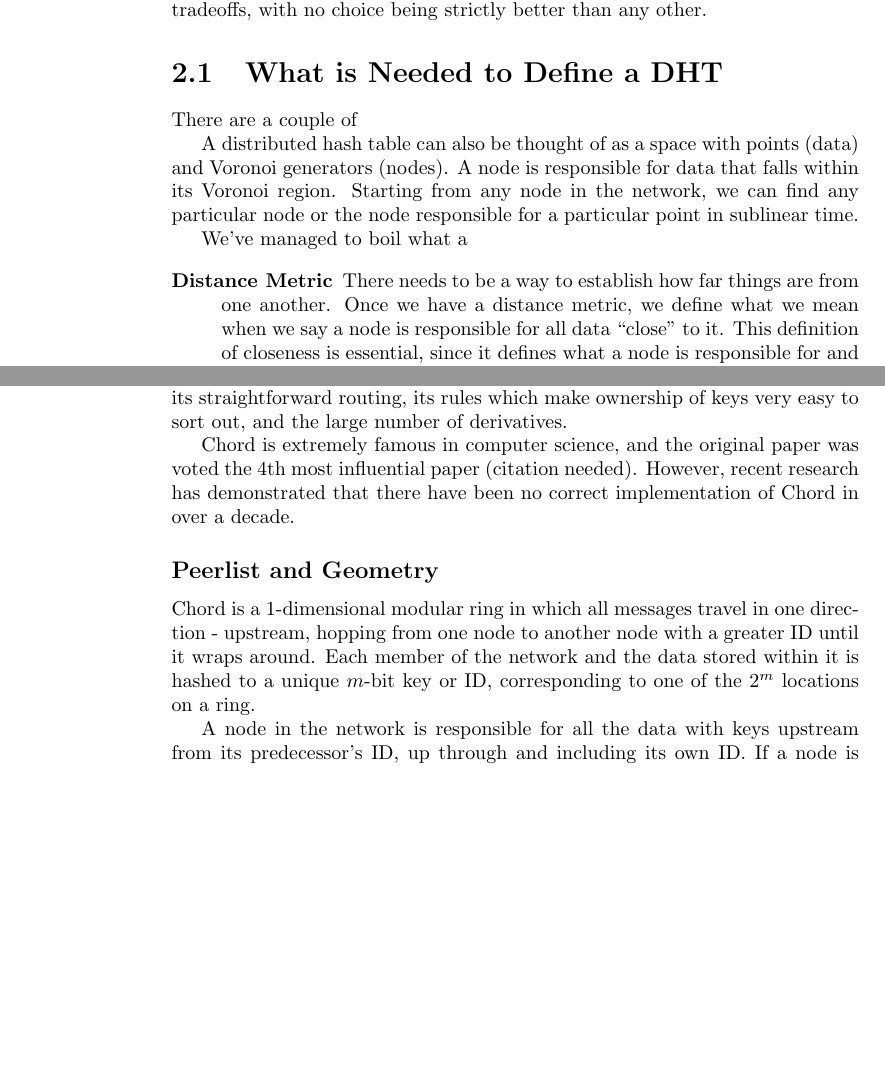
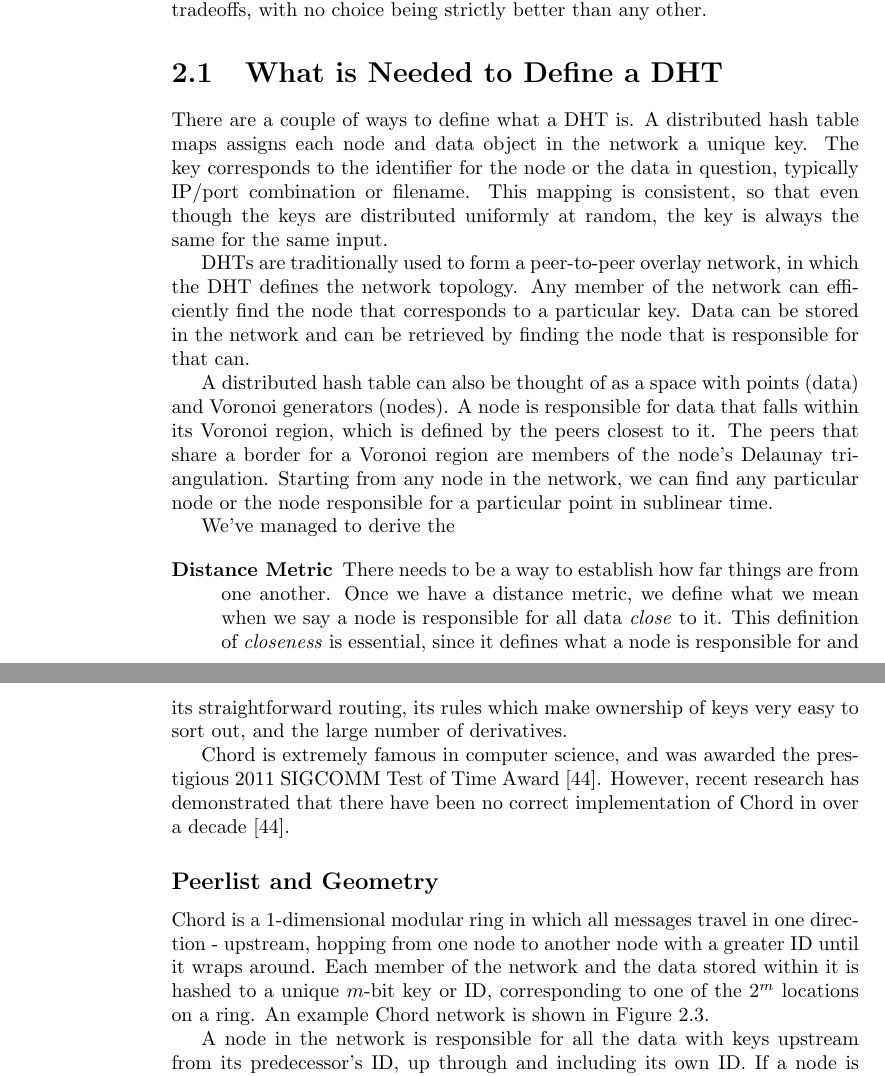
Before and after one commit to abrosen/notes, a LaTeX thesis (summaries/proposal.tex, which reads summaries/background.tex): two parts of pages 13 and 16 of 43 before the commit and two parts of pages 13 and 17 of 44 after it, joined at a grey line, cut so that both start at the same text, the shorter picture padded with empty space. Compiled offline with pdfLaTeX.

Commit message:
well I didn't commit this

```diff
--- a/summaries/background.tex
+++ b/summaries/background.tex
@@ -14,20 +14,28 @@
 
 
 \section{What is Needed to Define a DHT}
-There are a couple of
+There are a couple of ways to define what a DHT is.
+A distributed hash table maps assigns each node and data object in the network a unique key.
+The key corresponds to the identifier for the node or the data in question, typically IP/port combination or filename.
+This mapping is consistent, so that even though the keys are distributed uniformly at random, the key is always the same for the same input.
+
+DHTs are traditionally used to form a peer-to-peer overlay network, in which the DHT defines the network topology.
+Any member of the network can efficiently find the node that corresponds to a particular key.
+Data can be stored in the network and can be retrieved by finding the node that is responsible for that can.
 
 
 
 A distributed hash table can also be thought of as a space with points (data) and Voronoi generators (nodes).
-A node is responsible for data that falls within its Voronoi region.
+A node is responsible for data that falls within its Voronoi region, which is defined by the peers closest to it.
+The peers that share a border for a Voronoi region are members of the node's Delaunay triangulation.
 Starting from any node in the network, we can find any particular node or the node responsible for a particular point in sublinear time.
 
-We've managed to boil what a
+We've managed to derive the
 
 \begin{description}
 	\item [Distance Metric] There needs to be a way to establish how far things are from one another.
-	Once we have a distance metric, we define what we mean when we say a node is responsible for all data ``close'' to it.
-	This definition of closeness is essential, since it defines what a node is responsible for and who its short hops are.
+	Once we have a distance metric, we define what we mean when we say a node is responsible for all data \textit{close} to it.
+	This definition of \textit{closeness} is essential, since it defines what a node is responsible for and who its short hops are.
 	The definition of closeness and distance are related but different.
 
 	We shall use Chord \cite{chord}  as an example.
@@ -129,14 +137,21 @@
 %Chord \cite{chord} is a P2P protocol for file sharing and distributed storage that guarantees a high probability $\log_{2} n$ lookup time for a particular node or file in the network.
 %It is highly fault-tolerant to node failures and churn, the constant joining and leaving of nodes.  It scales extremely well and the network requires little maintenance to handle individual nodes.
 
+
+
 Chord \cite{chord} is the archetypal ring-based DHT and it is impossible to create a new ring-based DHT without making some comparison to Chord.
 It is notable due its straightforward routing, its rules which make ownership of keys very easy to sort out, and the large number of derivatives.
 
+
+
 % Should I put this in?
-Chord is extremely famous in computer science, and the original paper was voted the 4th most influential paper (citation needed).
-However, recent research has demonstrated that there have been no correct implementation of Chord in over a decade.
+Chord is extremely famous in computer science, and was awarded the prestigious 2011 SIGCOMM Test of Time Award \cite{zave2012using}.
+However, recent research has demonstrated that there have been no correct implementation of Chord in over a decade \cite{zave2012using}.
+
+
 
 
 \subsection*{Peerlist and Geometry}
 Chord is a 1-dimensional modular ring in which all messages travel in one direction - upstream, hopping from one node to another node with a greater ID until it wraps around.
 Each member of the network and the data stored within it is hashed to a unique $m$-bit key or ID, corresponding to one of the $2^m$ locations on a ring.
+An example Chord network is shown in Figure \ref{fig:chord}.
@@ -143,3 +165,7 @@
+	\label{fig:chord}
+\end{figure}
+
+
 
 A node in the network is responsible for all the data with keys upstream from its predecessor's ID, up through and including its own ID.
 If a node is responsible for some key, it is referred to being the root or successor of that key.
```
Also changed, not shown: summaries/dht.bib (+12 -0 lines), summaries/figs/chord.png (added), summaries/figs/kademlia.png (added), summaries/proposal.pdf, summaries/background.tex (19 more changed lines).
